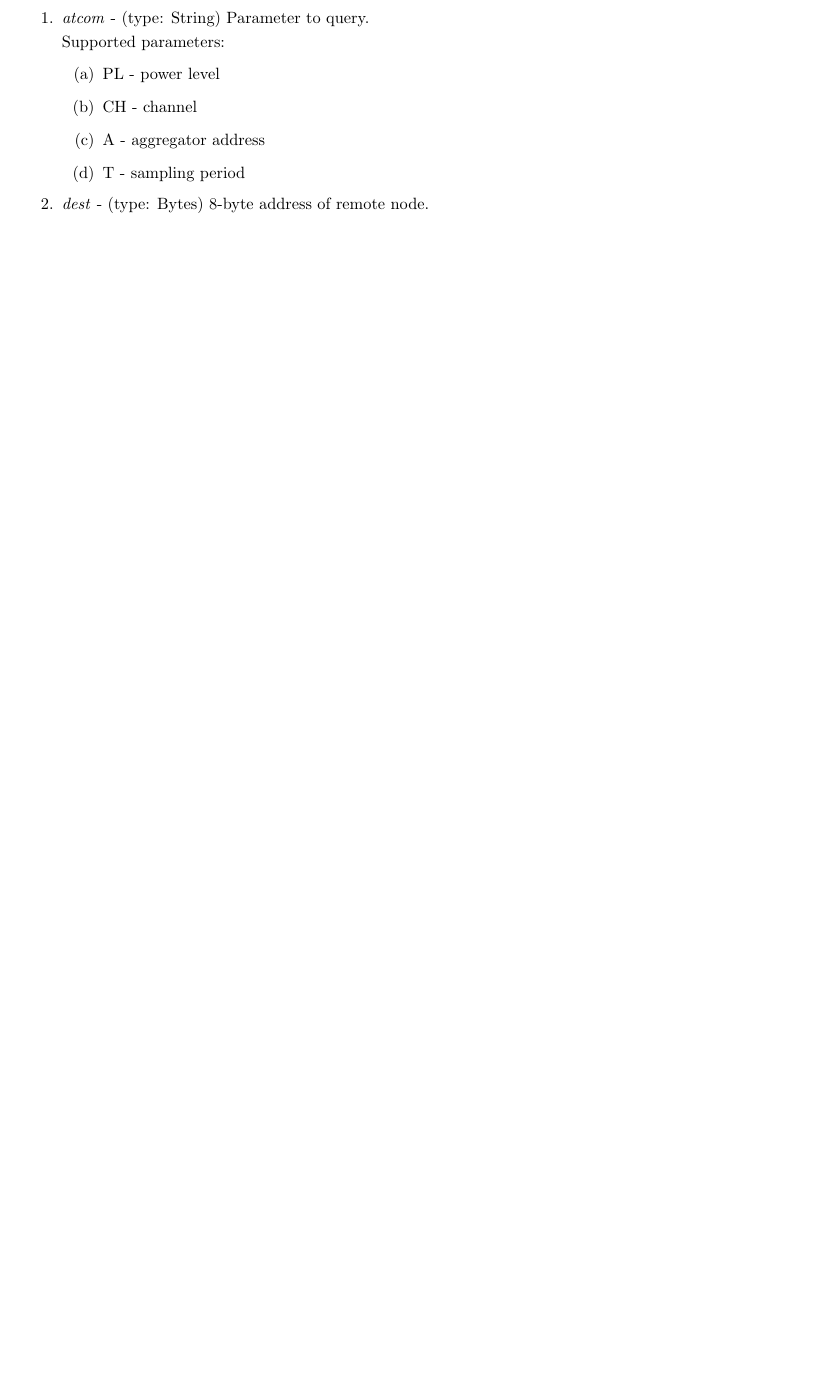
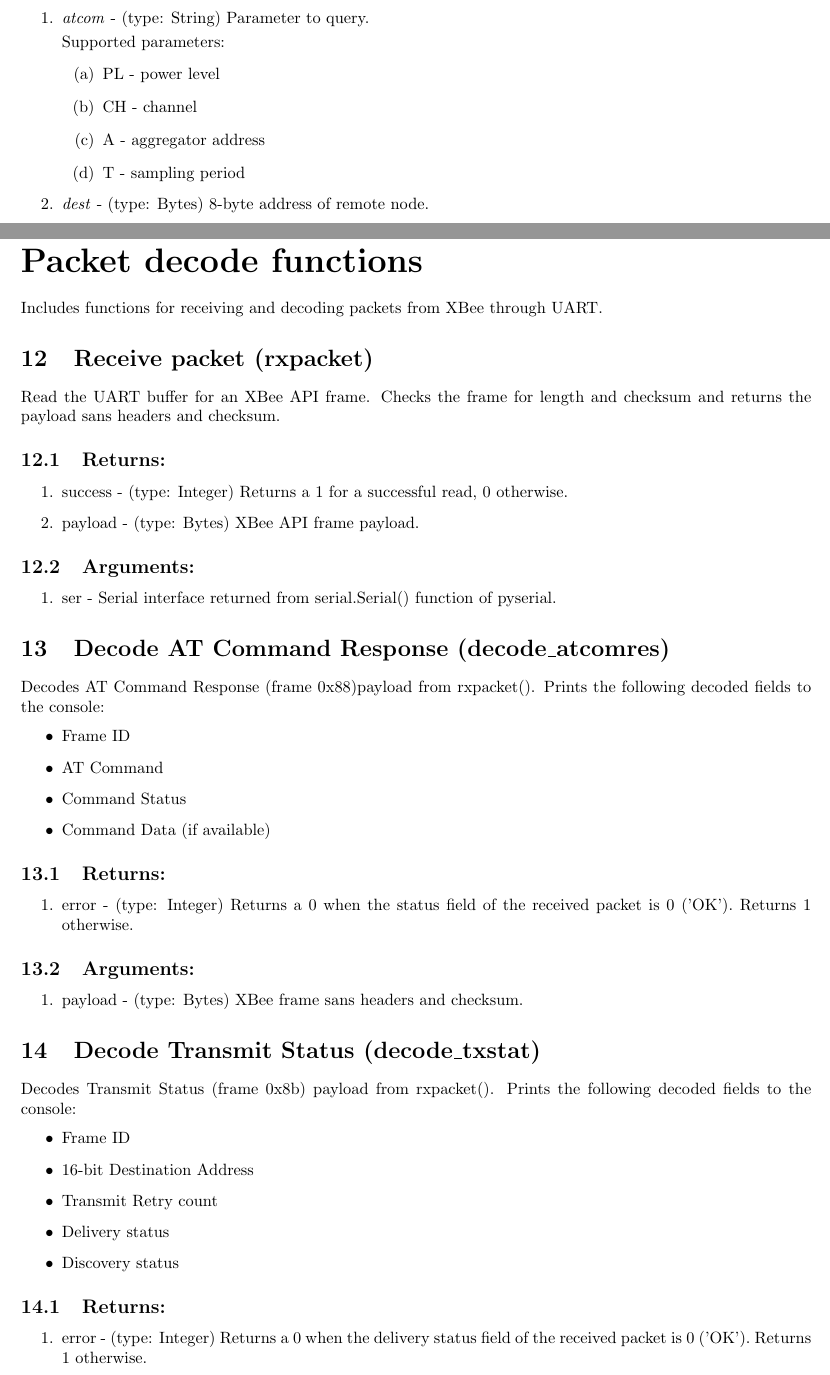
Before and after one commit to snapdensing/node_v1_control, a LaTeX document (doc/pythonfunc_art.tex, which reads doc/packet_decode.tex): part of page 5 of 6 before the commit and two parts of pages 5 and 6 of 8 after it, the two joined at a grey line, cut so that both start at the same text, the shorter picture padded with empty space. Compiled offline with pdfLaTeX.

```diff
--- /dev/null
+++ b/doc/packet_decode.tex
@@ -0,0 +1,45 @@
+\part{Packet decode functions}
+Includes functions for receiving and decoding packets from XBee through UART.
+
+\section{Receive packet (rxpacket)}
+Read the UART buffer for an XBee API frame. Checks the frame for length and checksum and returns the payload sans headers and checksum.
+\subsection{Returns:}
+\begin{enumerate}
+\item success - (type: Integer) Returns a 1 for a successful read, 0 otherwise.
+\item payload - (type: Bytes) XBee API frame payload.
+\end{enumerate}
+\subsection{Arguments:}
+\begin{enumerate}
+\item ser - Serial interface returned from serial.Serial() function of pyserial.
+\end{enumerate}
+
+\section{Decode AT Command Response (decode\_atcomres)}
+Decodes AT Command Response (frame 0x88)payload from rxpacket(). Prints the following decoded fields to the console:
+\begin{itemize}
+\item Frame ID
+\item AT Command
+\item Command Status
+\item Command Data (if available)
+\end{itemize}
+\subsection{Returns:}
+\begin{enumerate}
+\item error - (type: Integer) Returns a 0 when the status field of the received packet is 0 ('OK'). Returns 1 otherwise.
+\end{enumerate}
+\subsection{Arguments:}
+\begin{enumerate}
+\item payload - (type: Bytes) XBee frame sans headers and checksum.
+\end{enumerate}
+
+\section{Decode Transmit Status (decode\_txstat)}
+Decodes Transmit Status (frame 0x8b) payload from rxpacket(). Prints the following decoded fields to the console:
+\begin{itemize}
+\item Frame ID
+\item 16-bit Destination Address
+\item Transmit Retry count
+\item Delivery status
+\item Discovery status
+\end{itemize}
+\subsection{Returns:}
+\begin{enumerate}
+\item error - (type: Integer) Returns a 0 when the delivery status field of the received packet is 0 ('OK'). Returns 1 otherwise.
+\end{enumerate}
```
Also changed, not shown: doc/packet_encode.tex (+5 -5 lines), doc/pythonfunc_art.pdf, doc/packet_decode.tex (74 more changed lines).
